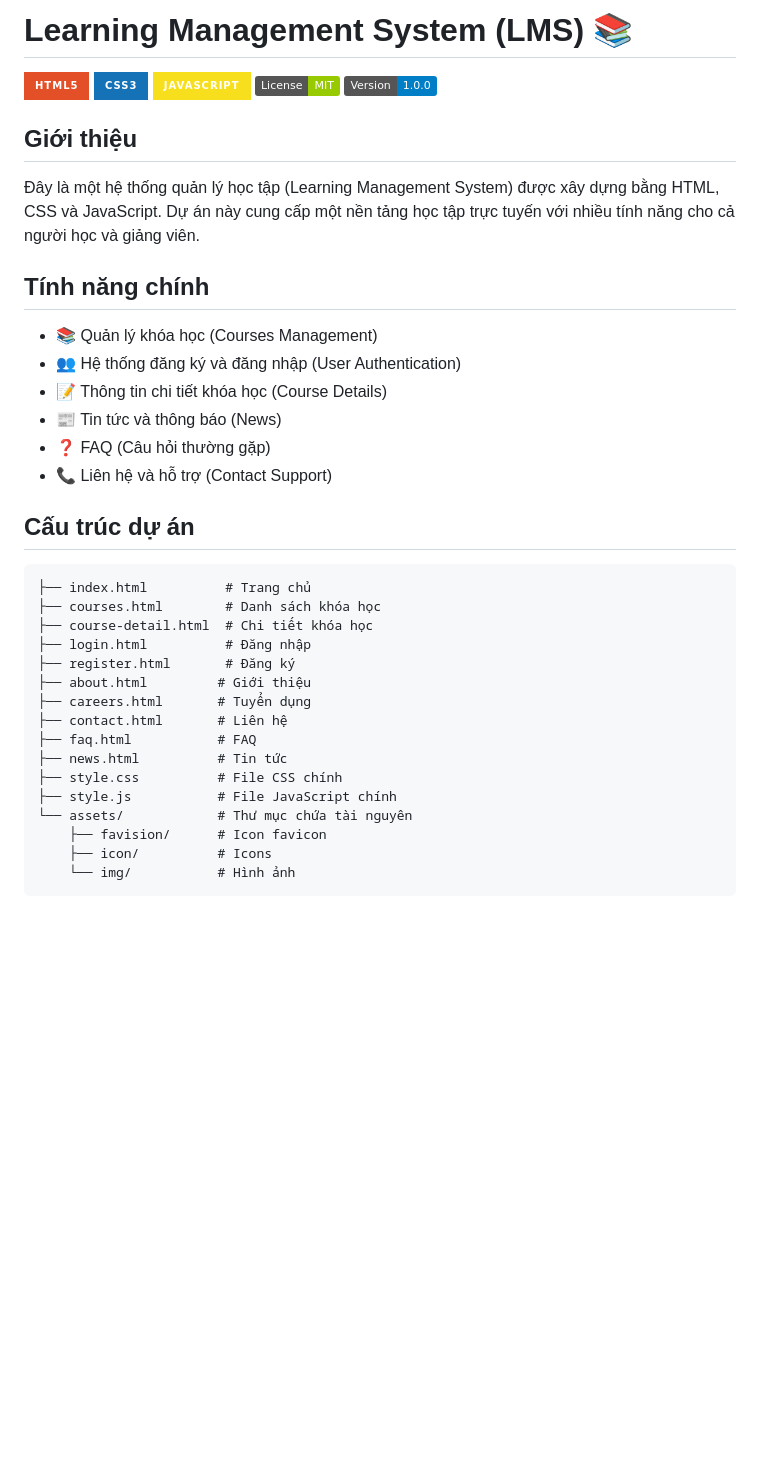
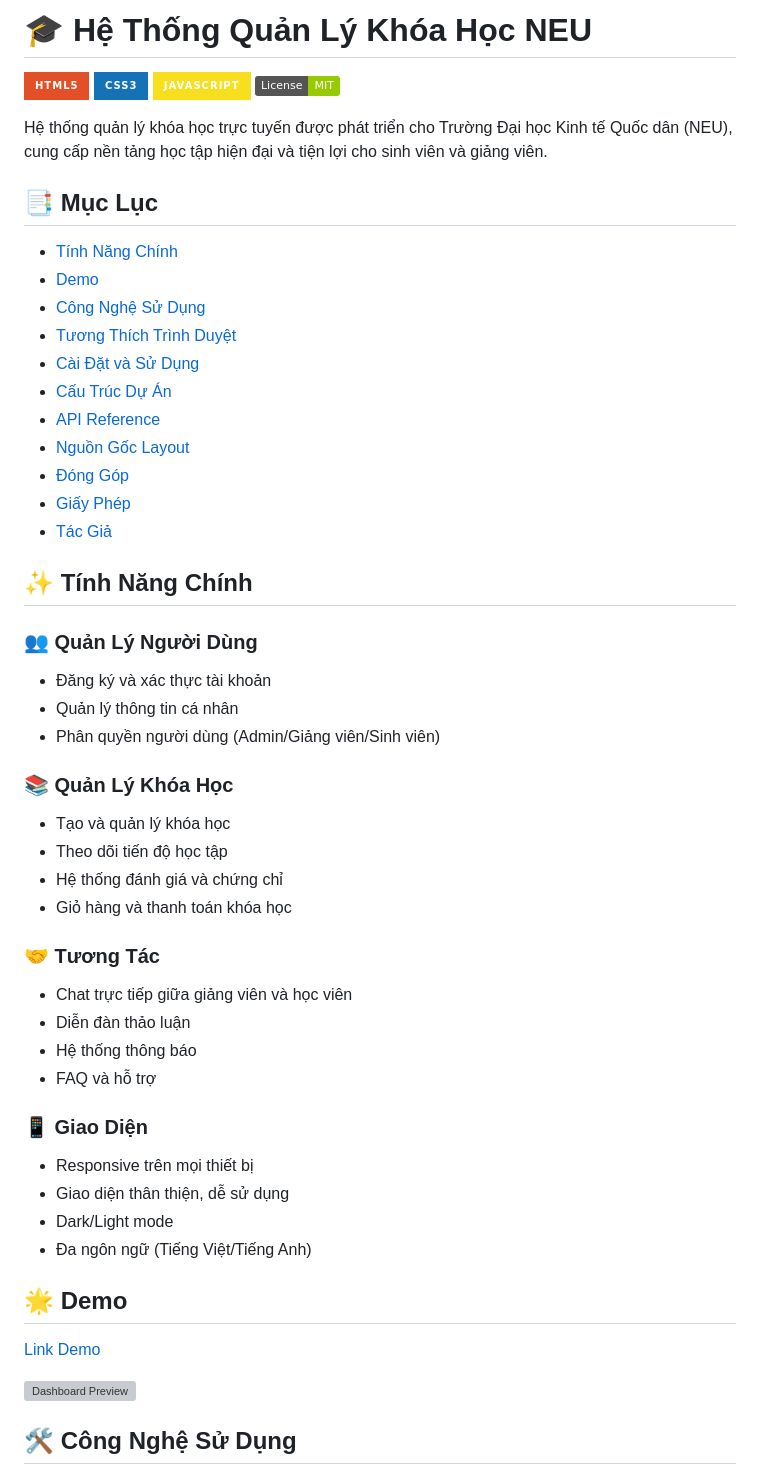
Before and after one commit to NTS051205/midtermtkweb, a Markdown page: README.md, the part around one of its changes. GitHub-like rendering; badges without logos; blank space fills up the shorter version; grey boxes are pictures that could not be loaded.

````diff
--- a/README.md
+++ b/README.md
@@ -1,37 +1,56 @@
-# Learning Management System (LMS) 📚
+# 🎓 Hệ Thống Quản Lý Khóa Học NEU
 
-[![HTML](https://img.shields.io/badge/HTML5-E34F26?style=for-the-badge&logo=html5&logoColor=white)](https://developer.mozilla.org/en-US/docs/Web/HTML)
-[![CSS](https://img.shields.io/badge/CSS3-1572B6?style=for-the-badge&logo=css3&logoColor=white)](https://developer.mozilla.org/en-US/docs/Web/CSS)
+[![HTML5](https://img.shields.io/badge/HTML5-E34F26?style=for-the-badge&logo=html5&logoColor=white)](https://www.w3.org/html/)
+[![CSS3](https://img.shields.io/badge/CSS3-1572B6?style=for-the-badge&logo=css3&logoColor=white)](https://www.w3.org/Style/CSS/)
 [![JavaScript](https://img.shields.io/badge/JavaScript-F7DF1E?style=for-the-badge&logo=javascript&logoColor=black)](https://developer.mozilla.org/en-US/docs/Web/JavaScript)
-[![License](https://img.shields.io/badge/License-MIT-green.svg)](LICENSE)
-[![Version](https://img.shields.io/badge/Version-1.0.0-blue.svg)](VERSION)
+[![MIT License](https://img.shields.io/badge/License-MIT-green.svg)](https://choosealicense.com/licenses/mit/)
 
-## Giới thiệu
-Đây là một hệ thống quản lý học tập (Learning Management System) được xây dựng bằng HTML, CSS và JavaScript. Dự án này cung cấp một nền tảng học tập trực tuyến với nhiều tính năng cho cả người học và giảng viên.
+Hệ thống quản lý khóa học trực tuyến được phát triển cho Trường Đại học Kinh tế Quốc dân (NEU), cung cấp nền tảng học tập hiện đại và tiện lợi cho sinh viên và giảng viên.
 
-## Tính năng chính
-- 📚 Quản lý khóa học (Courses Management)
-- 👥 Hệ thống đăng ký và đăng nhập (User Authentication)
-- 📝 Thông tin chi tiết khóa học (Course Details)
-- 📰 Tin tức và thông báo (News)
-- ❓ FAQ (Câu hỏi thường gặp)
-- 📞 Liên hệ và hỗ trợ (Contact Support)
+## 📑 Mục Lục
 
-## Cấu trúc dự án
-```
-├── index.html          # Trang chủ
-├── courses.html        # Danh sách khóa học
-├── course-detail.html  # Chi tiết khóa học
-├── login.html          # Đăng nhập
-├── register.html       # Đăng ký
-├── about.html         # Giới thiệu
-├── careers.html       # Tuyển dụng
-├── contact.html       # Liên hệ
-├── faq.html           # FAQ
-├── news.html          # Tin tức
-├── style.css          # File CSS chính
-├── style.js           # File JavaScript chính
-└── assets/            # Thư mục chứa tài nguyên
-    ├── favision/      # Icon favicon
-    ├── icon/          # Icons
-    └── img/           # Hình ảnh
+- [Tính Năng Chính](#-tính-năng-chính)
+- [Demo](#-demo)
+- [Công Nghệ Sử Dụng](#-công-nghệ-sử-dụng)
+- [Tương Thích Trình Duyệt](#-tương-thích-trình-duyệt)
+- [Cài Đặt và Sử Dụng](#-cài-đặt-và-sử-dụng)
+- [Cấu Trúc Dự Án](#-cấu-trúc-dự-án)
+- [API Reference](#-api-reference)
+- [Nguồn Gốc Layout](#-nguồn-gốc-layout)
+- [Đóng Góp](#-đóng-góp)
+- [Giấy Phép](#-giấy-phép)
+- [Tác Giả](#-tác-giả)
+
+## ✨ Tính Năng Chính
+
+### 👥 Quản Lý Người Dùng
+- Đăng ký và xác thực tài khoản
+- Quản lý thông tin cá nhân
+- Phân quyền người dùng (Admin/Giảng viên/Sinh viên)
+
+### 📚 Quản Lý Khóa Học
+- Tạo và quản lý khóa học
+- Theo dõi tiến độ học tập
+- Hệ thống đánh giá và chứng chỉ
+- Giỏ hàng và thanh toán khóa học
+
+### 🤝 Tương Tác
+- Chat trực tiếp giữa giảng viên và học viên
+- Diễn đàn thảo luận
+- Hệ thống thông báo
+- FAQ và hỗ trợ
+
+### 📱 Giao Diện
+- Responsive trên mọi thiết bị
+- Giao diện thân thiện, dễ sử dụng
+- Dark/Light mode
+- Đa ngôn ngữ (Tiếng Việt/Tiếng Anh)
+
+## 🌟 Demo
+
+[Link Demo](https://your-demo-link.com)
+
+![Dashboard Preview](assets/img/preview/dashboard.png)
+
+## 🛠 Công Nghệ Sử Dụng
+
````
Also changed, not shown: other parts of README.md (+135 -91 lines).
